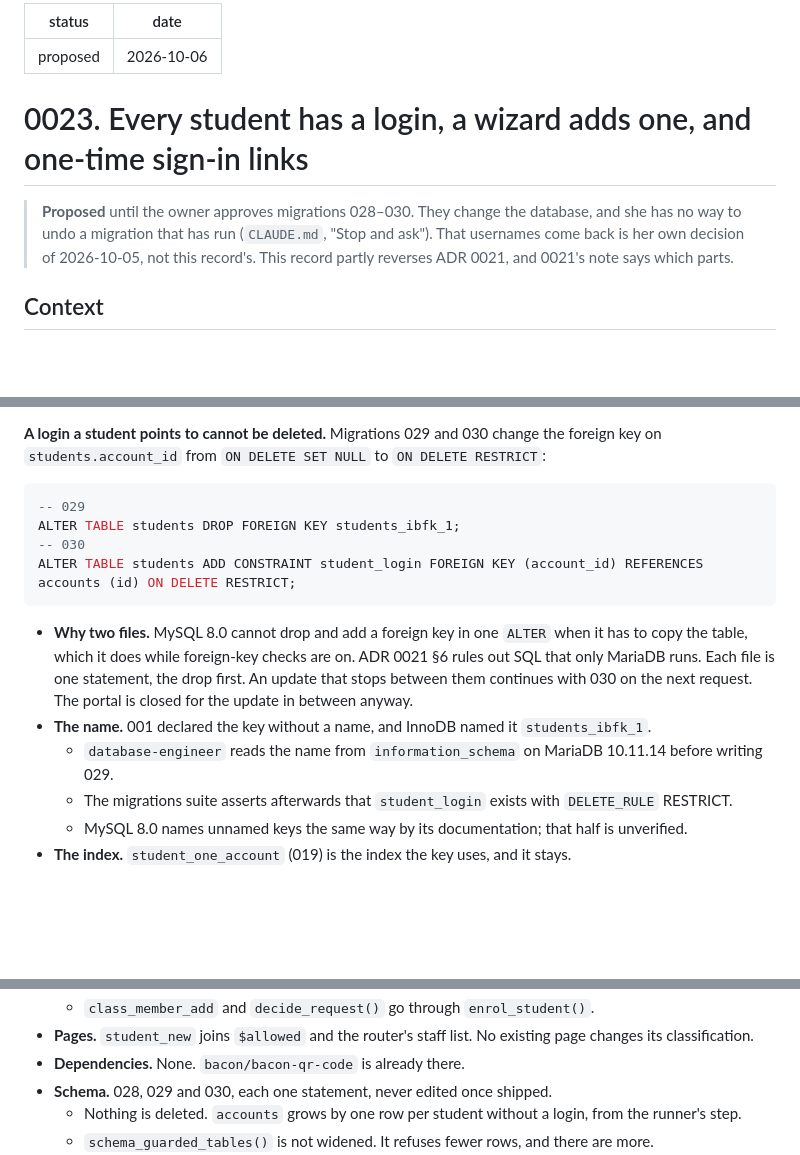
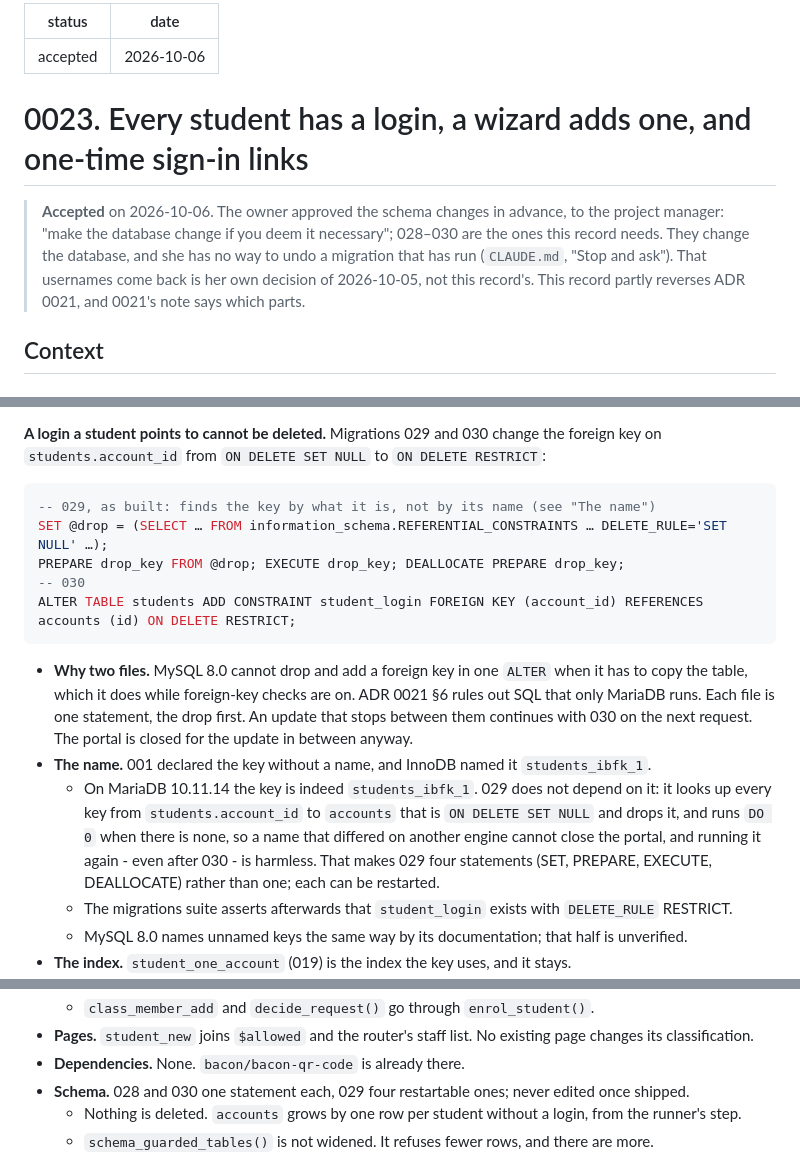
Before and after one commit to mangoman16/crmb, a Markdown page: docs/decisions/0023-every-student-has-a-login-a-wizard-adds-one-and-one-time-sign-in-links.md, 3 parts joined by grey strips. Rendered like a GitHub page; blank space fills up the shorter version.

Commit message:
The accounts and course-removal decisions are accepted, with the owner's approval of their migrations
The owner approved the database changes in advance ("make the database
change if you deem it necessary"); migrations 028-031 are the ones ADR 0023
and ADR 0024 need, so both records are accepted. ADR 0023 also describes 029
as built: it drops the old foreign key by what it is rather than by its
name, so a name that differs on another engine cannot close the portal, and
it can run again harmlessly.

Co-Authored-By: Claude Opus 5.5 <noreply@anthropic.com>
Claude-Session: https://claude.ai/code/session_01ABgP238Pu9rzcsozeQGAKQ

````diff
--- a/docs/decisions/0023-every-student-has-a-login-a-wizard-adds-one-and-one-time-sign-in-links.md
+++ b/docs/decisions/0023-every-student-has-a-login-a-wizard-adds-one-and-one-time-sign-in-links.md
@@ -1,12 +1,13 @@
 ---
-status: proposed
+status: accepted
 date: 2026-10-06
 ---
 
 # 0023. Every student has a login, a wizard adds one, and one-time sign-in links
 
-> **Proposed** until the owner approves migrations 028–030. They change the database, and she has no
-> way to undo a migration that has run (`CLAUDE.md`, "Stop and ask"). That usernames come back is her
+> **Accepted** on 2026-10-06. The owner approved the schema changes in advance, to the project manager:
+> "make the database change if you deem it necessary"; 028–030 are the ones this record needs. They
+> change the database, and she has no way to undo a migration that has run (`CLAUDE.md`, "Stop and ask"). That usernames come back is her
 > own decision of 2026-10-05, not this record's. This record partly reverses ADR 0021, and 0021's note
 > says which parts.
 
@@ -234,8 +235,9 @@ spell today.
 `students.account_id` from `ON DELETE SET NULL` to `ON DELETE RESTRICT`:
 
 ```sql
--- 029
-ALTER TABLE students DROP FOREIGN KEY students_ibfk_1;
+-- 029, as built: finds the key by what it is, not by its name (see "The name")
+SET @drop = (SELECT … FROM information_schema.REFERENTIAL_CONSTRAINTS … DELETE_RULE='SET NULL' …);
+PREPARE drop_key FROM @drop; EXECUTE drop_key; DEALLOCATE PREPARE drop_key;
 -- 030
 ALTER TABLE students ADD CONSTRAINT student_login FOREIGN KEY (account_id) REFERENCES accounts (id) ON DELETE RESTRICT;
 ```
@@ -245,8 +247,11 @@ ALTER TABLE students ADD CONSTRAINT student_login FOREIGN KEY (account_id) REFER
   MariaDB runs. Each file is one statement, the drop first. An update that stops between them
   continues with 030 on the next request. The portal is closed for the update in between anyway.
 - **The name.** 001 declared the key without a name, and InnoDB named it `students_ibfk_1`.
-  - `database-engineer` reads the name from `information_schema` on MariaDB 10.11.14 before writing
-    029.
+  - On MariaDB 10.11.14 the key is indeed `students_ibfk_1`. 029 does not depend on it: it looks up
+    every key from `students.account_id` to `accounts` that is `ON DELETE SET NULL` and drops it, and
+    runs `DO 0` when there is none, so a name that differed on another engine cannot close the portal,
+    and running it again - even after 030 - is harmless. That makes 029 four statements (SET, PREPARE,
+    EXECUTE, DEALLOCATE) rather than one; each can be restarted.
   - The migrations suite asserts afterwards that `student_login` exists with `DELETE_RULE` RESTRICT.
   - MySQL 8.0 names unnamed keys the same way by its documentation; that half is unverified.
 - **The index.** `student_one_account` (019) is the index the key uses, and it stays.
@@ -681,7 +686,7 @@ Every call that crosses the load order is made at request time, never while file
 - **Pages.** `student_new` joins `$allowed` and the router's staff list. No existing page changes its
   classification.
 - **Dependencies.** None. `bacon/bacon-qr-code` is already there.
-- **Schema.** 028, 029 and 030, each one statement, never edited once shipped.
+- **Schema.** 028 and 030 one statement each, 029 four restartable ones; never edited once shipped.
   - Nothing is deleted. `accounts` grows by one row per student without a login, from the runner's
     step.
   - `schema_guarded_tables()` is not widened. It refuses fewer rows, and there are more.
````
Also changed, not shown: docs/decisions/0024-a-child-removed-from-a-course-can-be-put-back.md (+5 -4 lines).
